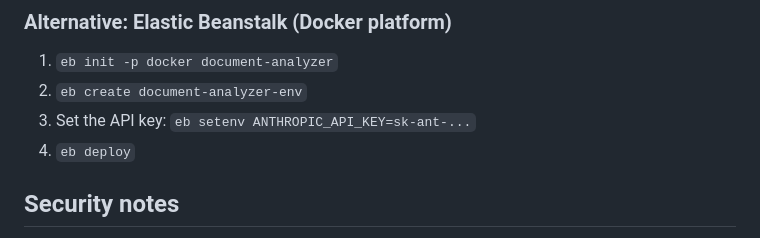
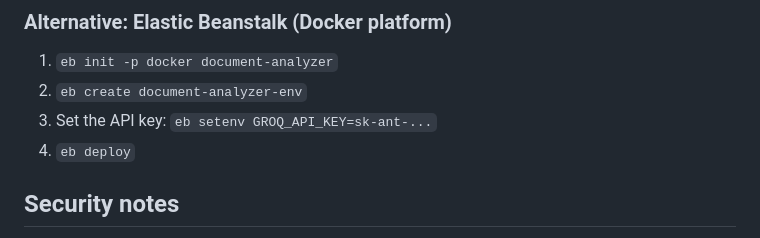
Before and after one commit to Siddiqui10/document-analyzer, a Markdown page: README.md, the part around the change. Rendered like a GitHub page.

```diff
--- a/README.md
+++ b/README.md
@@ -77,7 +77,7 @@ You can also do this from the AWS Console:
 ### Alternative: Elastic Beanstalk (Docker platform)
 1. `eb init -p docker document-analyzer`
 2. `eb create document-analyzer-env`
-3. Set the API key: `eb setenv ANTHROPIC_API_KEY=sk-ant-...`
+3. Set the API key: `eb setenv GROQ_API_KEY=sk-ant-...`
 4. `eb deploy`
 
 ## Security notes
```
